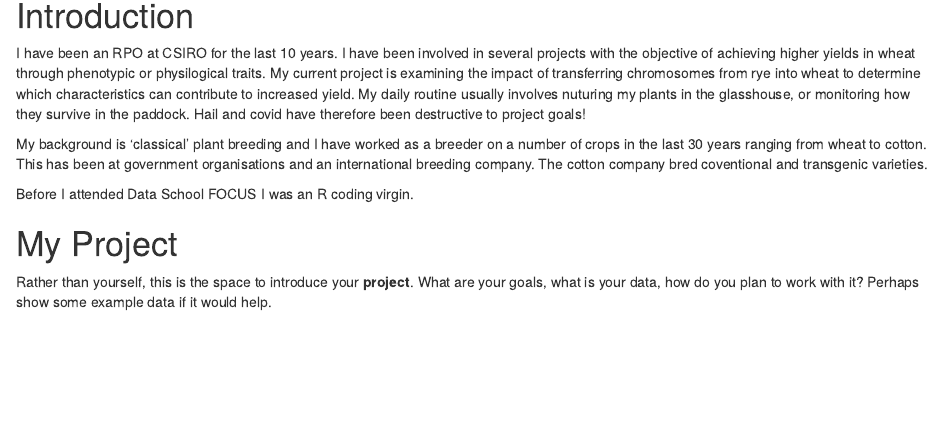
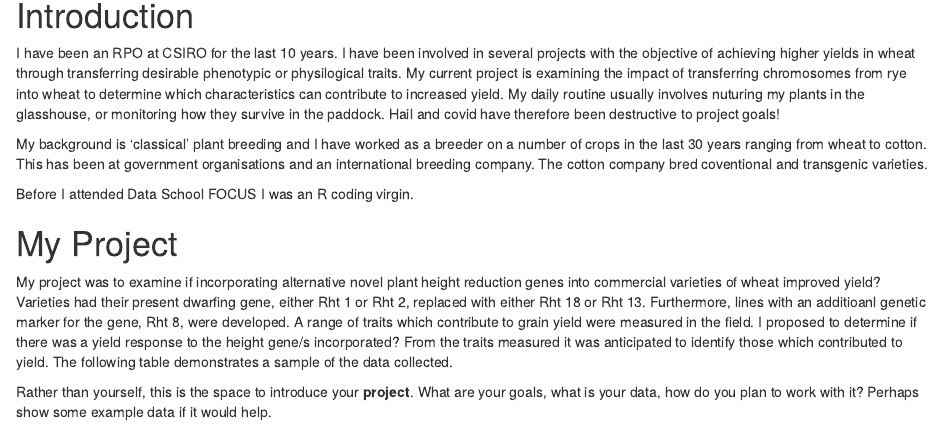
Before and after one commit to Torokina/brenton_project_summary, an R Markdown document (My_project/brenton_project.Rmd): the page in a window 1100 px wide, from 120 px down. Rendered offline with R 4.5, knitr and Pandoc, with nearby package versions; drawn as R Markdown's standard HTML page in place of the format the file asks for; some code elsewhere in the file could not run offline; the gapminder table comes from the copy in Python's plotly package.

Commit message:
My project

```diff
--- a/My_project/brenton_project.Rmd
+++ b/My_project/brenton_project.Rmd
@@ -30,13 +30,16 @@ library(cowplot)
 
 # Introduction
 
-  I have been an RPO at CSIRO for the last 10 years. I have been involved in several projects with the objective of achieving higher yields in wheat through phenotypic or physilogical traits. My current project is examining the impact of transferring chromosomes from rye into wheat to determine which characteristics can contribute to increased yield. My daily routine usually involves nuturing my plants in the glasshouse, or monitoring how they survive in the paddock. Hail and covid have therefore been destructive to project goals!
+  I have been an RPO at CSIRO for the last 10 years. I have been involved in several projects with the objective of achieving higher yields in wheat through transferring desirable phenotypic or physilogical traits. My current project is examining the impact of transferring chromosomes from rye into wheat to determine which characteristics can contribute to increased yield. My daily routine usually involves nuturing my plants in the glasshouse, or monitoring how they survive in the paddock. Hail and covid have therefore been destructive to project goals!
 
   My background is 'classical' plant breeding and I have worked as a breeder on a number of crops in the last 30 years ranging from wheat to cotton. This has been at government organisations and an international breeding company. The cotton company bred coventional and transgenic varieties.
 
   Before I attended Data School FOCUS I was an R coding virgin.
 
 # My Project
+
+My project was to examine if incorporating alternative novel plant height reduction genes into commercial varieties of wheat improved yield? Varieties had their present dwarfing gene, either Rht 1 or Rht 2, replaced with either Rht 18 or Rht 13. Furthermore, lines with an additioanl genetic marker for the gene, Rht 8, were developed. A range of traits which contribute to grain yield were measured in the field. I proposed to determine if there was a yield response to the height gene/s incorporated? From the traits measured it was anticipated to identify those which contributed to yield. The following table demonstrates a sample of the data collected.
+
 Rather than yourself, this is the space to introduce your **project**. What are
 your goals, what is your data, how do you plan to work with it? Perhaps show some example data if
 it would help.
```
